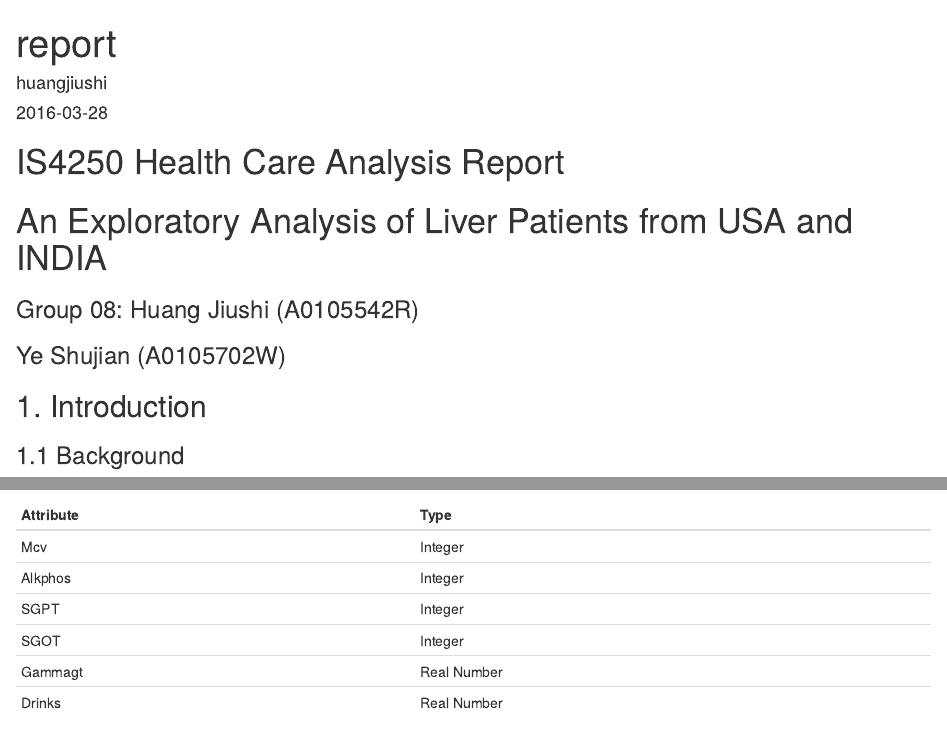
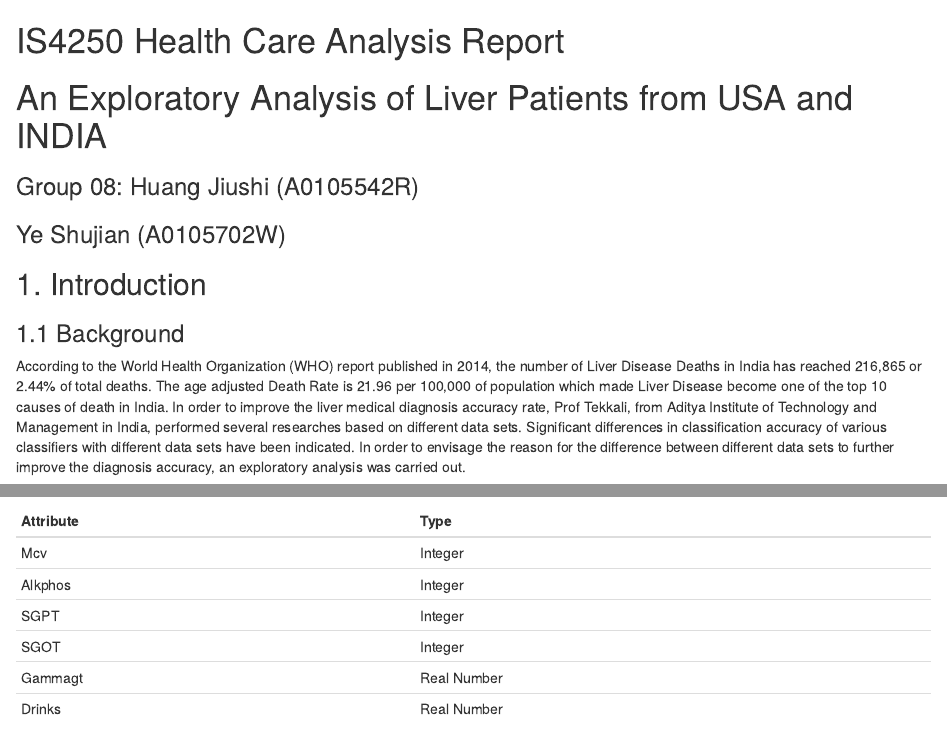
Before and after one commit to huangjiushi/4250-report, an R Markdown document (report.Rmd): the page in a window 1100 px wide, from its top, and a second part further down, joined at a grey line. Rendered offline with R 4.5, knitr and Pandoc, with nearby package versions; both versions are drawn in the output format of the newer one; code that draws random numbers runs with fixed seeds of ours; some code elsewhere in the file could not run offline.

Commit message:
Added files via upload

```diff
--- a/report.Rmd
+++ b/report.Rmd
@@ -1,10 +1,3 @@
----
-title: "report"
-author: "huangjiushi"
-date: '2016-03-28'
-output: pdf_document
----
-
 # IS4250 Health Care Analysis Report
 
 
```
